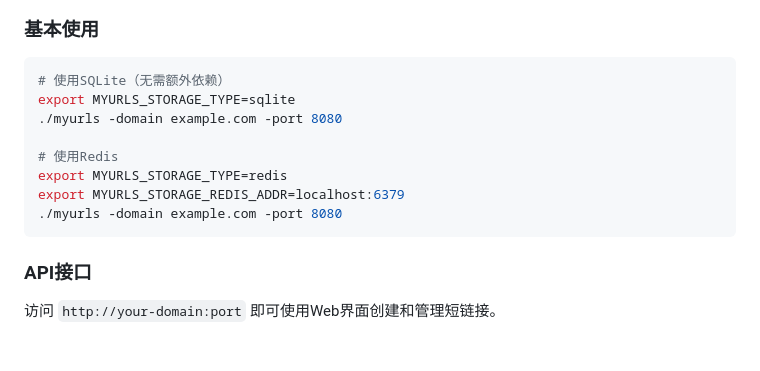
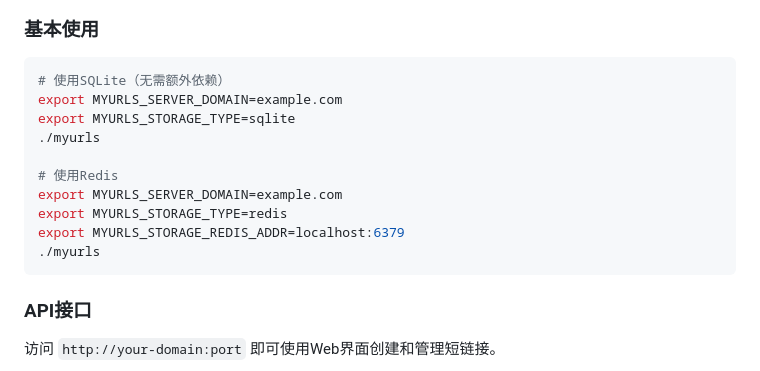
Before and after one commit to CareyWang/MyUrls, a Markdown page: README.md, the part around one of its changes. Drawn GitHub-style; blank space fills up the shorter version.

````diff
--- a/README.md
+++ b/README.md
@@ -179,13 +263,15 @@ export MYURLS_STORAGE_CACHE_TTL=300           # 缓存过期时间，默认5m
 
 ```bash
 # 使用SQLite（无需额外依赖）
+export MYURLS_SERVER_DOMAIN=example.com
 export MYURLS_STORAGE_TYPE=sqlite
-./myurls -domain example.com -port 8080
+./myurls
 
 # 使用Redis
+export MYURLS_SERVER_DOMAIN=example.com
 export MYURLS_STORAGE_TYPE=redis
 export MYURLS_STORAGE_REDIS_ADDR=localhost:6379
-./myurls -domain example.com -port 8080
+./myurls
 ```
 
 ### API接口
````
Also changed, not shown: other parts of README.md (+97 -13 lines).
